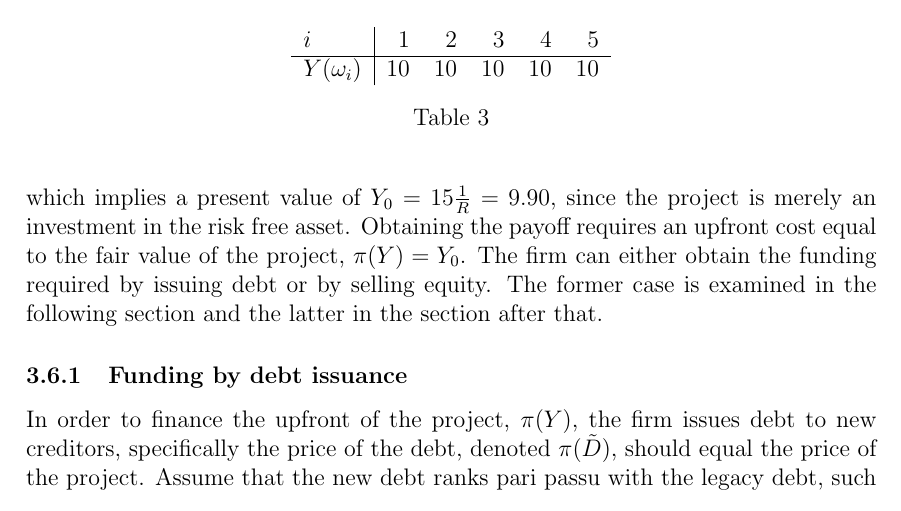
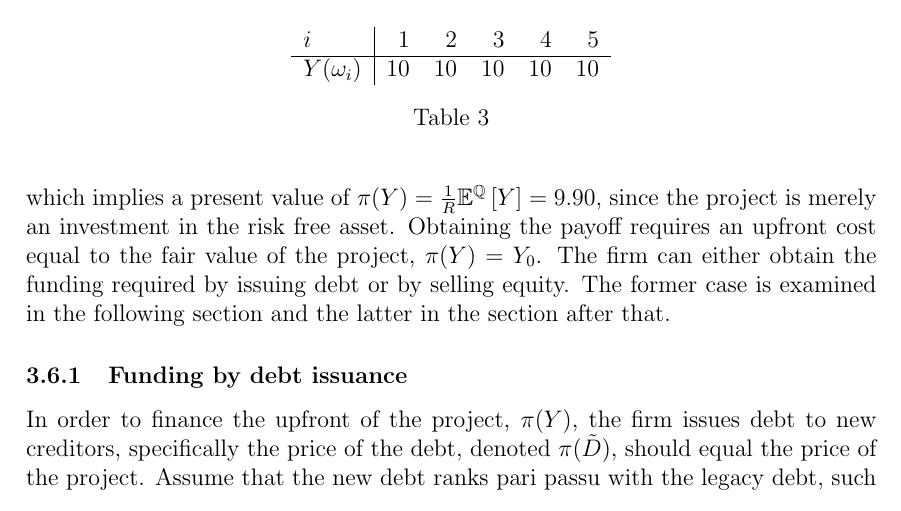
Before and after one commit to sebastianbaltser/master-thesis, a LaTeX thesis (thesis/main.tex, which reads thesis/content/body-matter/single-period-model/examples/risk-free-project/introduction.tex): part of page 22 of 33, cut so that both start at the same text. Compiled offline with pdfLaTeX.

Commit message:
Change present value notation

```diff
--- a/thesis/content/body-matter/single-period-model/examples/risk-free-project/introduction.tex
+++ b/thesis/content/body-matter/single-period-model/examples/risk-free-project/introduction.tex
@@ -52,7 +52,7 @@
             \end{tabular}
             \caption{}
         \end{table}
-    which implies a present value of $Y_{0} = 15\discountfactor = 9.90$,
+    which implies a present value of $\pi(Y) = \discountfactor \mathbb{E}^{\rnmeasure}\left[Y\right] = 9.90$,
     since the project is merely an investment in the risk free asset.
     Obtaining the payoff requires an upfront cost equal to the fair value of the project, $\pi(Y) = Y_{0}$.
     The firm can either obtain the funding required by issuing debt or by selling equity.
```
